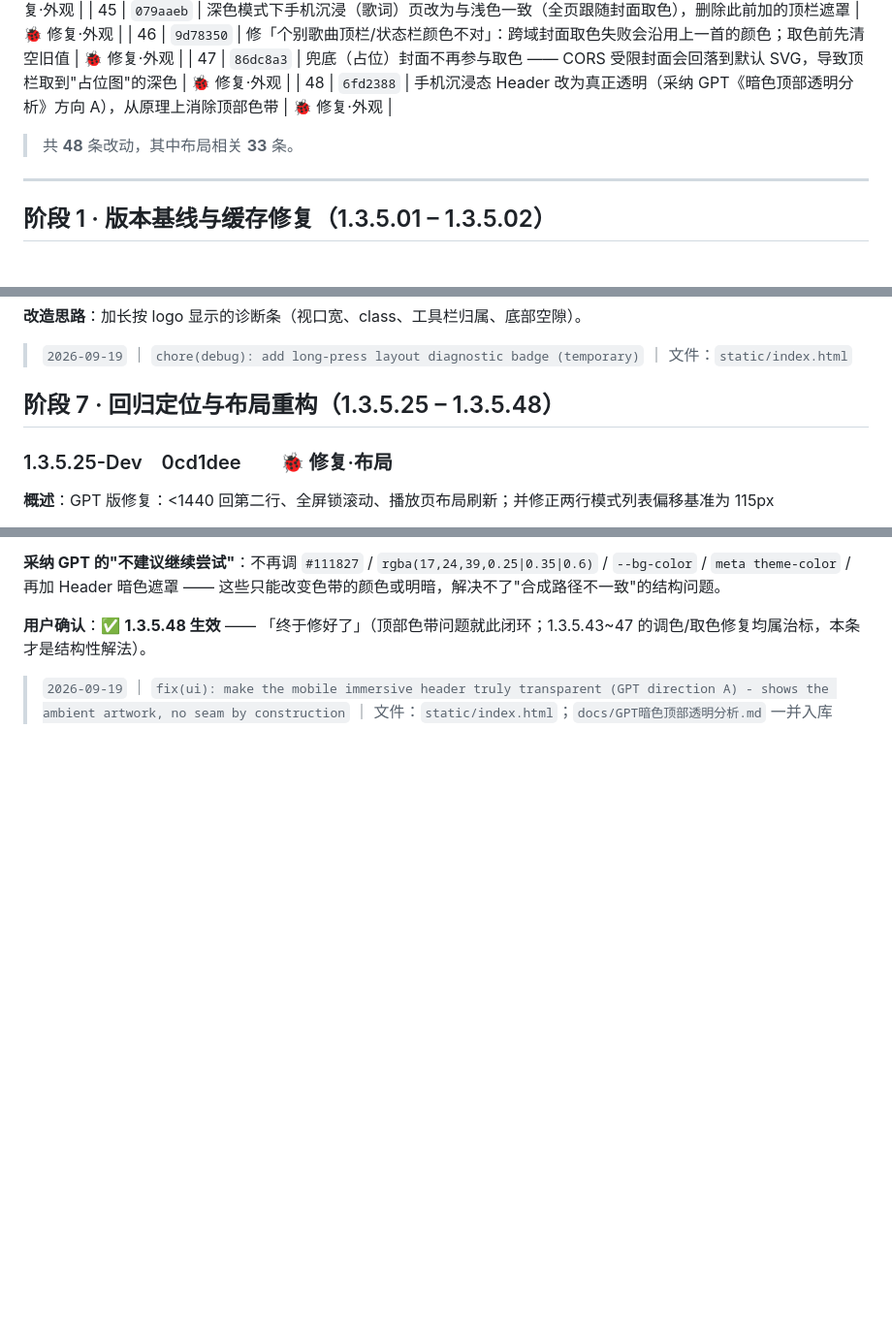
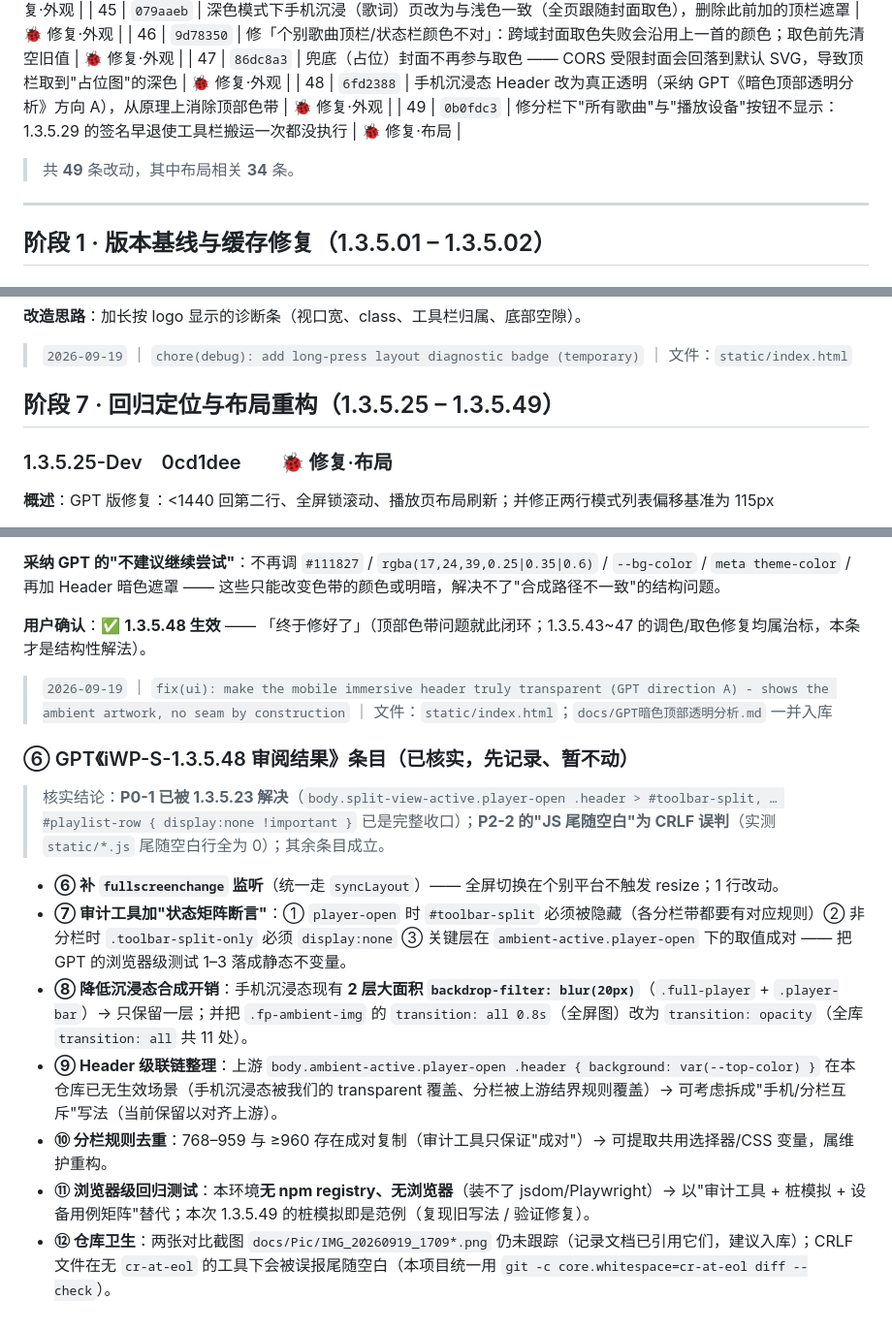
Before and after one commit to MbAIGC/songloft-plugin-iwebplayer-S, a Markdown page: docs/iWP-S-1.3.5-Dev-记录.md, 3 parts joined by grey strips. Shown at 97% size. GitHub-like rendering; blank space fills up the shorter version.

Commit message:
docs: record 1.3.5.49 and register the GPT 1.3.5.48 review items

```diff
--- a/docs/iWP-S-1.3.5-Dev-记录.md
+++ b/docs/iWP-S-1.3.5-Dev-记录.md
@@ -58,7 +58,8 @@
 | 46 | `9d78350` | 修「个别歌曲顶栏/状态栏颜色不对」：跨域封面取色失败会沿用上一首的颜色；取色前先清空旧值 | 🐞 修复·外观 |
 | 47 | `86dc8a3` | 兜底（占位）封面不再参与取色 —— CORS 受限封面会回落到默认 SVG，导致顶栏取到"占位图"的深色 | 🐞 修复·外观 |
 | 48 | `6fd2388` | 手机沉浸态 Header 改为真正透明（采纳 GPT《暗色顶部透明分析》方向 A），从原理上消除顶部色带 | 🐞 修复·外观 |
-> 共 **48** 条改动，其中布局相关 **33** 条。
+| 49 | `0b0fdc3` | 修分栏下"所有歌曲"与"播放设备"按钮不显示：1.3.5.29 的签名早退使工具栏搬运一次都没执行 | 🐞 修复·布局 |
+> 共 **49** 条改动，其中布局相关 **34** 条。
 
 ---
 
@@ -344,7 +345,7 @@
 
 > `2026-09-19` ｜ `chore(debug): add long-press layout diagnostic badge (temporary)` ｜ 文件：`static/index.html`
 
-## 阶段 7 · 回归定位与布局重构（1.3.5.25 – 1.3.5.48）
+## 阶段 7 · 回归定位与布局重构（1.3.5.25 – 1.3.5.49）
 
 ### 1.3.5.25-Dev　0cd1dee　　🐞 修复·布局
 
@@ -765,3 +766,13 @@ body.ambient-active.player-open:not(.split-view-active) .header {
 **用户确认**：✅ **1.3.5.48 生效** —— 「终于修好了」（顶部色带问题就此闭环；1.3.5.43~47 的调色/取色修复均属治标，本条才是结构性解法）。
 
 > `2026-09-19` ｜ `fix(ui): make the mobile immersive header truly transparent (GPT direction A) - shows the ambient artwork, no seam by construction` ｜ 文件：`static/index.html`；`docs/GPT暗色顶部透明分析.md` 一并入库
+
+### ⑥ GPT《iWP-S-1.3.5.48 审阅结果》条目（已核实，先记录、暂不动）
+> 核实结论：**P0-1 已被 1.3.5.23 解决**（`body.split-view-active.player-open .header > #toolbar-split, … #playlist-row { display:none !important }` 已是完整收口）；**P2-2 的"JS 尾随空白"为 CRLF 误判**（实测 `static/*.js` 尾随空白行全为 0）；其余条目成立。
+- **⑥ 补 `fullscreenchange` 监听**（统一走 `syncLayout`）—— 全屏切换在个别平台不触发 resize；1 行改动。
+- **⑦ 审计工具加"状态矩阵断言"**：① `player-open` 时 `#toolbar-split` 必须被隐藏（各分栏带都要有对应规则）② 非分栏时 `.toolbar-split-only` 必须 `display:none` ③ 关键层在 `ambient-active.player-open` 下的取值成对 —— 把 GPT 的浏览器级测试 1–3 落成静态不变量。
+- **⑧ 降低沉浸态合成开销**：手机沉浸态现有 **2 层大面积 `backdrop-filter: blur(20px)`**（`.full-player` + `.player-bar`）→ 只保留一层；并把 `.fp-ambient-img` 的 `transition: all 0.8s`（全屏图）改为 `transition: opacity`（全库 `transition: all` 共 11 处）。
+- **⑨ Header 级联链整理**：上游 `body.ambient-active.player-open .header { background: var(--top-color) }` 在本仓库已无生效场景（手机沉浸态被我们的 transparent 覆盖、分栏被上游结界规则覆盖）→ 可考虑拆成"手机/分栏互斥"写法（当前保留以对齐上游）。
+- **⑩ 分栏规则去重**：768–959 与 ≥960 存在成对复制（审计工具只保证"成对"）→ 可提取共用选择器/CSS 变量，属维护重构。
+- **⑪ 浏览器级回归测试**：本环境**无 npm registry、无浏览器**（装不了 jsdom/Playwright）→ 以"审计工具 + 桩模拟 + 设备用例矩阵"替代；本次 1.3.5.49 的桩模拟即是范例（复现旧写法 / 验证修复）。
+- **⑫ 仓库卫生**：两张对比截图 `docs/Pic/IMG_20260919_1709*.png` 仍未跟踪（记录文档已引用它们，建议入库）；CRLF 文件在无 `cr-at-eol` 的工具下会被误报尾随空白（本项目统一用 `git -c core.whitespace=cr-at-eol diff --check`）。
```
